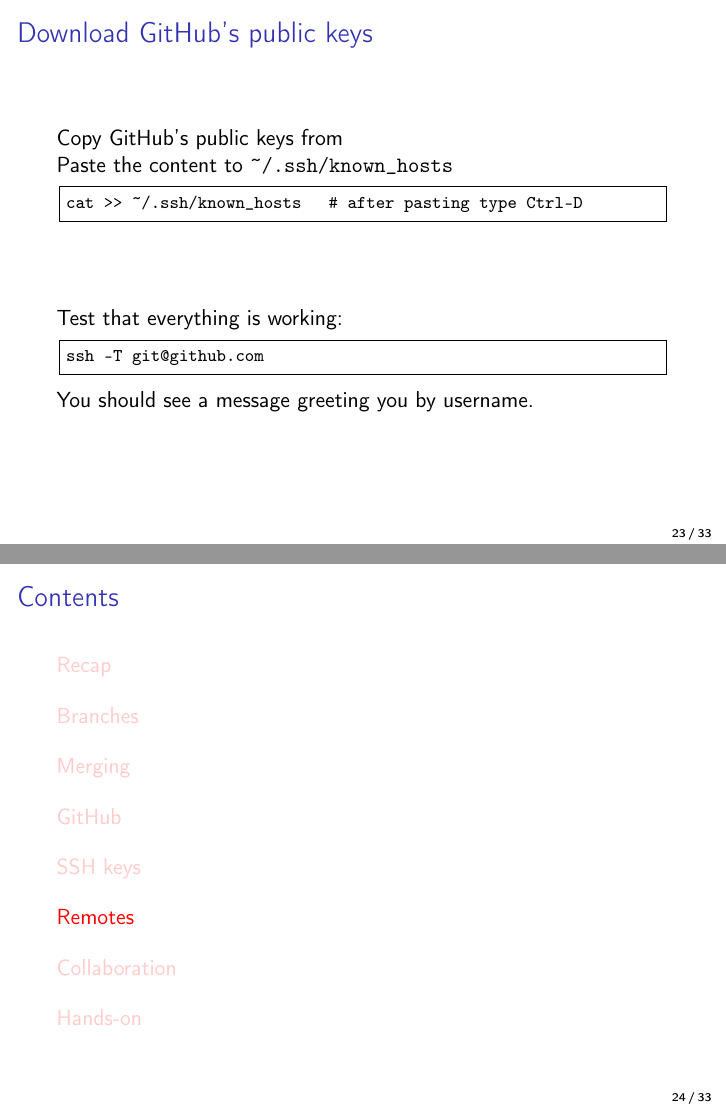
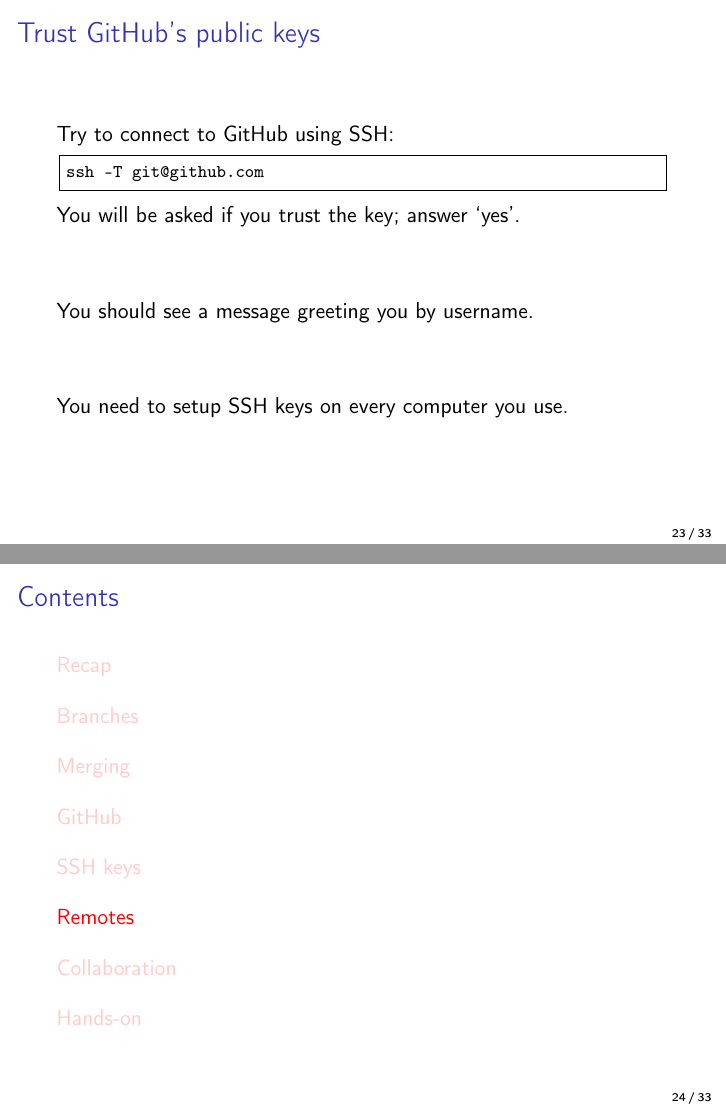
Before and after one commit to davidemanini/git-course-2026, LaTeX slides (lecture2.tex): pages 23 and 24 of 33, joined at a grey line. Compiled offline with pdfLaTeX.

Commit message:
Lecture 2: Fix part on SSH keys

```diff
--- a/lecture2.tex
+++ b/lecture2.tex
@@ -419,7 +419,7 @@ Past pointing otherwise.
     \begin{itemize}
     \item Generate your SSH key pair
     \item Upload your public SSH key
-    \item Download GitHub's public keys
+    \item Trust GitHub's public keys
     \end{itemize}
 \end{frame}
 
@@ -450,22 +450,21 @@ cat ~/.ssh/id_ed25519.pub
   \end{enumerate}
 \end{frame}
 
-\begin{frame}[fragile]{Download GitHub's public keys}
-  Copy GitHub's public keys from
+\begin{frame}[fragile]{Trust GitHub's public keys}
 
-%  \url{https://docs.github.com/en/authentication/keeping-your-account-and-data-secure/githubs-ssh-key-fingerprints}
-
-  Paste the content to \texttt{\textasciitilde/.ssh/known\_hosts}
-\begin{lstlisting}
-cat >> ~/.ssh/known_hosts      # after pasting type Ctrl-D
-\end{lstlisting}
-
-  \vfill
-  Test that everything is working:
+  Try to connect to GitHub using SSH{}:
 \begin{lstlisting}
 ssh -T git@github.com
 \end{lstlisting}
+You will be asked if you trust the key; answer `yes'.
+
+  \vfill
+
   You should see a message greeting you by username.
+
+  \vfill
+
+  You need to setup SSH keys on every computer you use.
 
 
 \end{frame}
```
